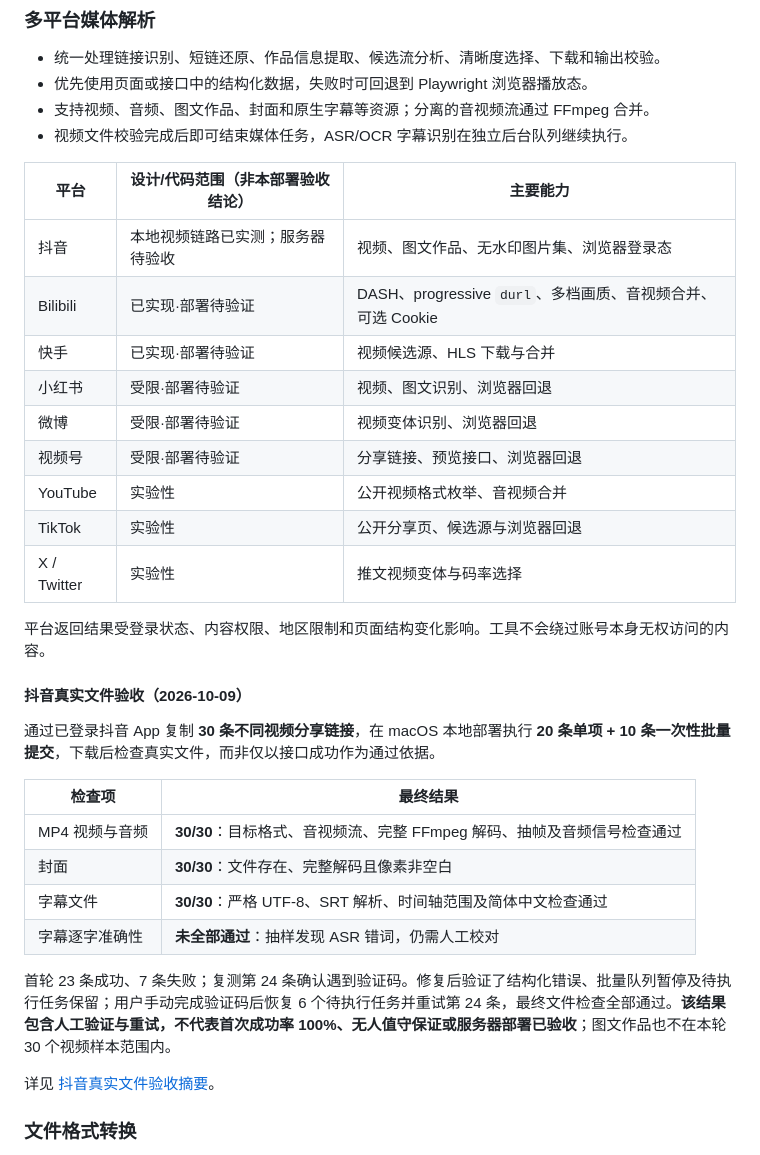
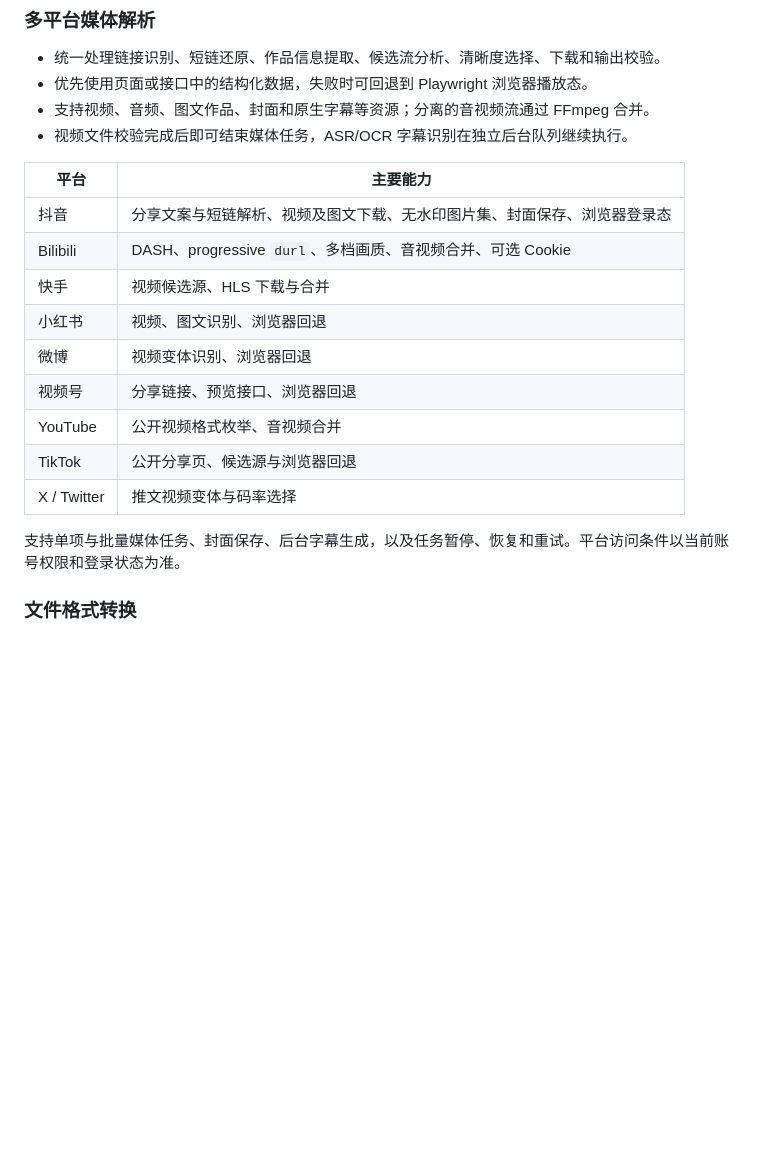
Before and after one commit to lkxdsb/stream-dock, a Markdown page: README.md, the part around one of its changes. Drawn GitHub-style; blank space fills up the shorter version.

Commit message:
docs: simplify README to focus on product features

```diff
--- a/README.md
+++ b/README.md
@@ -43,34 +43,19 @@ StreamDock 是一个本地优先的媒体解析与文件处理工作台。它将
 - 支持视频、音频、图文作品、封面和原生字幕等资源；分离的音视频流通过 FFmpeg 合并。
 - 视频文件校验完成后即可结束媒体任务，ASR/OCR 字幕识别在独立后台队列继续执行。
 
-| 平台 | 设计/代码范围（非本部署验收结论） | 主要能力 |
-| --- | --- | --- |
-| 抖音 | 本地视频链路已实测；服务器待验收 | 视频、图文作品、无水印图片集、浏览器登录态 |
-| Bilibili | 已实现·部署待验证 | DASH、progressive `durl`、多档画质、音视频合并、可选 Cookie |
-| 快手 | 已实现·部署待验证 | 视频候选源、HLS 下载与合并 |
-| 小红书 | 受限·部署待验证 | 视频、图文识别、浏览器回退 |
-| 微博 | 受限·部署待验证 | 视频变体识别、浏览器回退 |
-| 视频号 | 受限·部署待验证 | 分享链接、预览接口、浏览器回退 |
-| YouTube | 实验性 | 公开视频格式枚举、音视频合并 |
-| TikTok | 实验性 | 公开分享页、候选源与浏览器回退 |
-| X / Twitter | 实验性 | 推文视频变体与码率选择 |
+| 平台 | 主要能力 |
+| --- | --- |
+| 抖音 | 分享文案与短链解析、视频及图文下载、无水印图片集、封面保存、浏览器登录态 |
+| Bilibili | DASH、progressive `durl`、多档画质、音视频合并、可选 Cookie |
+| 快手 | 视频候选源、HLS 下载与合并 |
+| 小红书 | 视频、图文识别、浏览器回退 |
+| 微博 | 视频变体识别、浏览器回退 |
+| 视频号 | 分享链接、预览接口、浏览器回退 |
+| YouTube | 公开视频格式枚举、音视频合并 |
+| TikTok | 公开分享页、候选源与浏览器回退 |
+| X / Twitter | 推文视频变体与码率选择 |
 
-平台返回结果受登录状态、内容权限、地区限制和页面结构变化影响。工具不会绕过账号本身无权访问的内容。
-
-#### 抖音真实文件验收（2026-10-09）
-
-通过已登录抖音 App 复制 **30 条不同视频分享链接**，在 macOS 本地部署执行 **20 条单项 + 10 条一次性批量提交**，下载后检查真实文件，而非仅以接口成功作为通过依据。
-
-| 检查项 | 最终结果 |
-| --- | --- |
-| MP4 视频与音频 | **30/30**：目标格式、音视频流、完整 FFmpeg 解码、抽帧及音频信号检查通过 |
-| 封面 | **30/30**：文件存在、完整解码且像素非空白 |
-| 字幕文件 | **30/30**：严格 UTF-8、SRT 解析、时间轴范围及简体中文检查通过 |
-| 字幕逐字准确性 | **未全部通过**：抽样发现 ASR 错词，仍需人工校对 |
-
-首轮 23 条成功、7 条失败；复测第 24 条确认遇到验证码。修复后验证了结构化错误、批量队列暂停及待执行任务保留；用户手动完成验证码后恢复 6 个待执行任务并重试第 24 条，最终文件检查全部通过。**该结果包含人工验证与重试，不代表首次成功率 100%、无人值守保证或服务器部署已验收**；图文作品也不在本轮 30 个视频样本范围内。
-
-详见 [抖音真实文件验收摘要](docs/DOUYIN_REAL_FILE_VALIDATION.md)。
+支持单项与批量媒体任务、封面保存、后台字幕生成，以及任务暂停、恢复和重试。平台访问条件以当前账号权限和登录状态为准。
 
 ### 文件格式转换
 
```
Also changed, not shown: other parts of README.md (+1 -26 lines).
